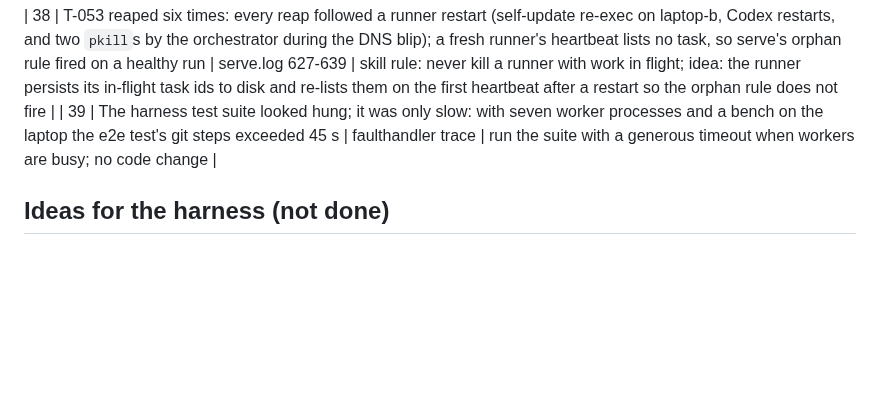
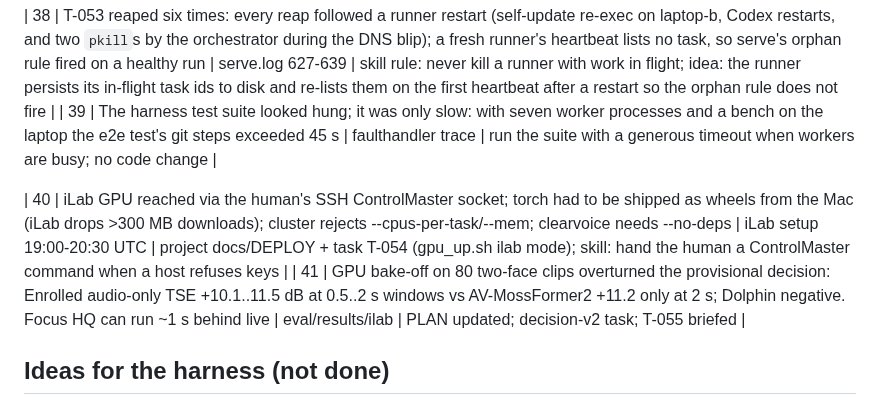
Before and after one commit to aryanpatel142006/swarm-control, a Markdown page: docs/field-notes/2026-10-04-selective-hearing.md, the part around the change. Rendered like a GitHub page; blank space fills up the shorter version.

Commit message:
field notes 40-41: iLab access, GPU bake-off result

```diff
--- a/docs/field-notes/2026-10-04-selective-hearing.md
+++ b/docs/field-notes/2026-10-04-selective-hearing.md
@@ -59,6 +59,9 @@ Orchestrator session on laptop-a (Opus, then Fable). Project repo: github.com/ar
 | 38 | T-053 reaped six times: every reap followed a runner restart (self-update re-exec on laptop-b, Codex restarts, and two `pkill`s by the orchestrator during the DNS blip); a fresh runner's heartbeat lists no task, so serve's orphan rule fired on a healthy run | serve.log 627-639 | skill rule: never kill a runner with work in flight; idea: the runner persists its in-flight task ids to disk and re-lists them on the first heartbeat after a restart so the orphan rule does not fire |
 | 39 | The harness test suite looked hung; it was only slow: with seven worker processes and a bench on the laptop the e2e test's git steps exceeded 45 s | faulthandler trace | run the suite with a generous timeout when workers are busy; no code change |
 
+| 40 | iLab GPU reached via the human's SSH ControlMaster socket; torch had to be shipped as wheels from the Mac (iLab drops >300 MB downloads); cluster rejects --cpus-per-task/--mem; clearvoice needs --no-deps | iLab setup 19:00-20:30 UTC | project docs/DEPLOY + task T-054 (gpu_up.sh ilab mode); skill: hand the human a ControlMaster command when a host refuses keys |
+| 41 | GPU bake-off on 80 two-face clips overturned the provisional decision: Enrolled audio-only TSE +10.1..11.5 dB at 0.5..2 s windows vs AV-MossFormer2 +11.2 only at 2 s; Dolphin negative. Focus HQ can run ~1 s behind live | eval/results/ilab | PLAN updated; decision-v2 task; T-055 briefed |
+
 ## Ideas for the harness (not done)
 - runner: persist in-flight task ids (`~/.swarm/<project>/inflight-<host>.json`) and re-list them on the first heartbeat after a restart; serve then keeps the run alive until the real worker process is gone.
 - serve: before reaping a task from an agent on serve's own host, check the worker process is really gone (pgrep the worktree path).
```
